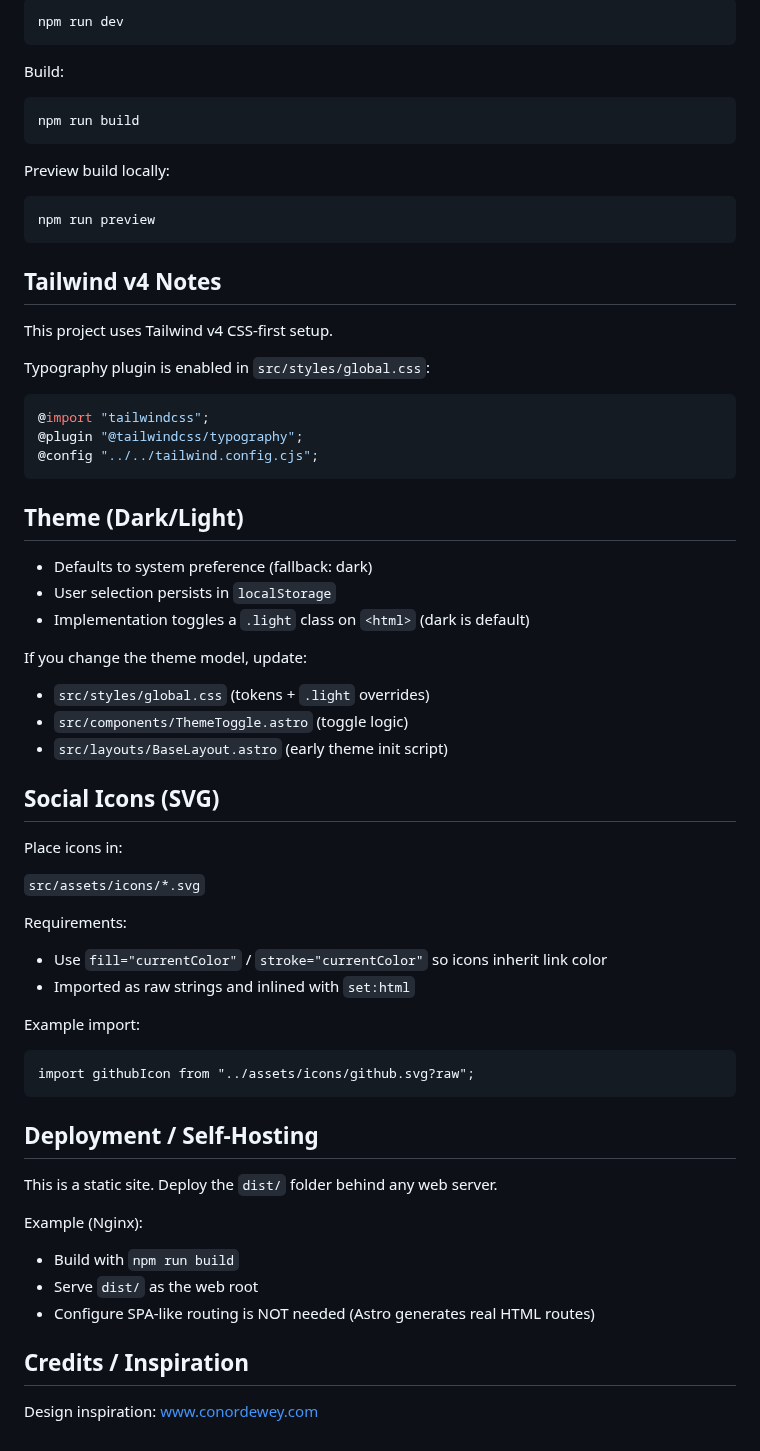
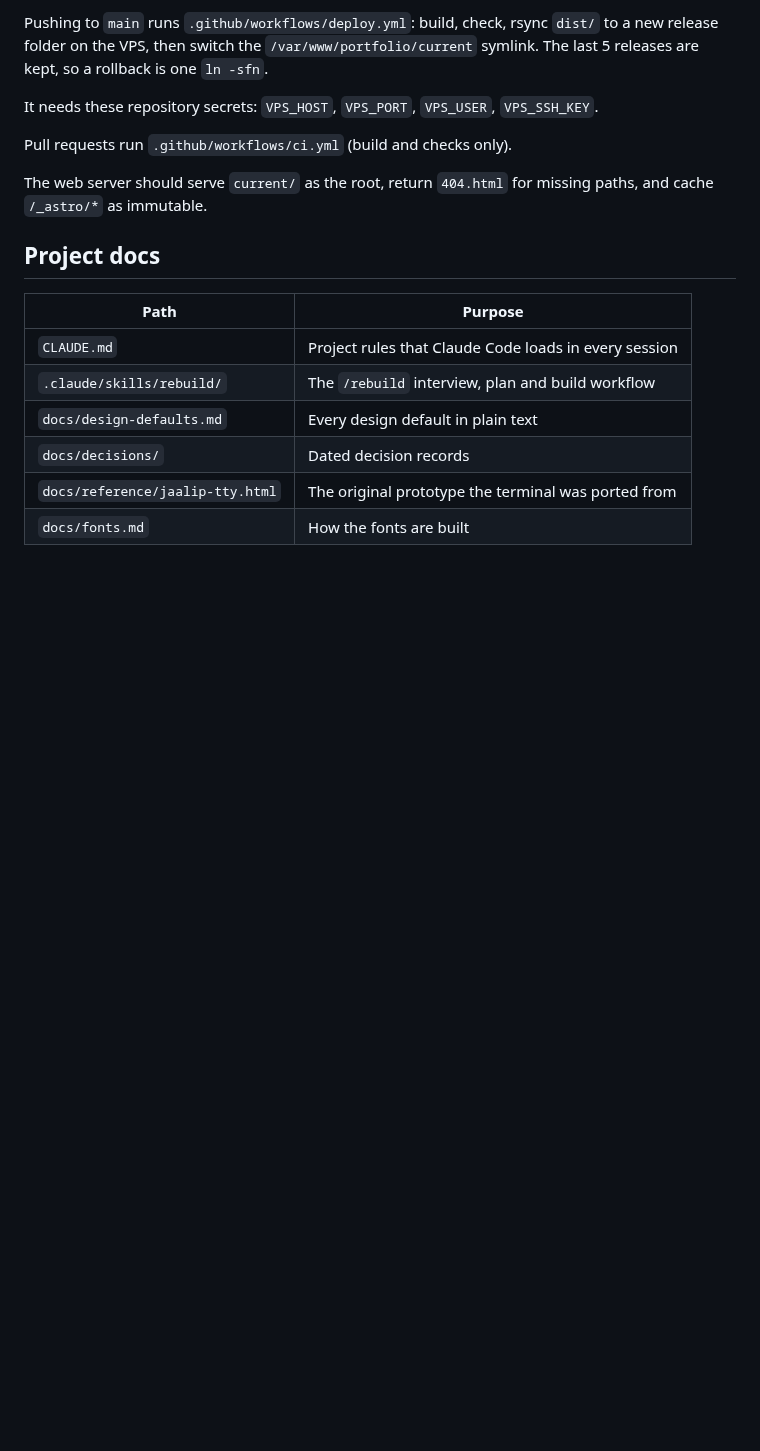
Before and after one commit to JaakkoLipp/web-portfolio, a Markdown page: README.md, the part around one of its changes. GitHub-like rendering; blank space fills up the shorter version.

````diff
--- a/README.md
+++ b/README.md
@@ -87,71 +61,19 @@ Run dev server:
 
-```bash
-npm run dev
-```
+Pushing to `main` runs `.github/workflows/deploy.yml`: build, check, rsync `dist/` to a new release folder on the VPS, then switch the `/var/www/portfolio/current` symlink. The last 5 releases are kept, so a rollback is one `ln -sfn`.
 
-Build:
+It needs these repository secrets: `VPS_HOST`, `VPS_PORT`, `VPS_USER`, `VPS_SSH_KEY`.
 
-```bash
-npm run build
-```
+Pull requests run `.github/workflows/ci.yml` (build and checks only).
 
-Preview build locally:
+The web server should serve `current/` as the root, return `404.html` for missing paths, and cache `/_astro/*` as immutable.
 
-```bash
-npm run preview
-```
+## Project docs
 
-## Tailwind v4 Notes
-
-This project uses Tailwind v4 CSS-first setup.
-
-Typography plugin is enabled in `src/styles/global.css`:
-
-```css
-@import "tailwindcss";
-@plugin "@tailwindcss/typography";
-@config "../../tailwind.config.cjs";
-```
-
-## Theme (Dark/Light)
-
-- Defaults to system preference (fallback: dark)
-- User selection persists in `localStorage`
-- Implementation toggles a `.light` class on `<html>` (dark is default)
-
-If you change the theme model, update:
-
-- `src/styles/global.css` (tokens + `.light` overrides)
-- `src/components/ThemeToggle.astro` (toggle logic)
-- `src/layouts/BaseLayout.astro` (early theme init script)
-
-## Social Icons (SVG)
-
-Place icons in:
-
-`src/assets/icons/*.svg`
-
-Requirements:
-
-- Use `fill="currentColor"` / `stroke="currentColor"` so icons inherit link color
-- Imported as raw strings and inlined with `set:html`
-
-Example import:
-
-```astro
-import githubIcon from "../assets/icons/github.svg?raw";
-```
-
-## Deployment / Self-Hosting
-
-This is a static site. Deploy the `dist/` folder behind any web server.
-
-Example (Nginx):
-
-- Build with `npm run build`
-- Serve `dist/` as the web root
-- Configure SPA-like routing is NOT needed (Astro generates real HTML routes)
-
-## Credits / Inspiration
-
-Design inspiration: www.conordewey.com
+| Path | Purpose |
+| --- | --- |
+| `CLAUDE.md` | Project rules that Claude Code loads in every session |
+| `.claude/skills/rebuild/` | The `/rebuild` interview, plan and build workflow |
+| `docs/design-defaults.md` | Every design default in plain text |
+| `docs/decisions/` | Dated decision records |
+| `docs/reference/jaalip-tty.html` | The original prototype the terminal was ported from |
+| `docs/fonts.md` | How the fonts are built |
````
Also changed, not shown: other parts of README.md (+40 -66 lines), CLAUDE.md (+1 -1 lines), docs/fonts.md (added, +31 -0 lines), preview.png (added), 4 other files.
